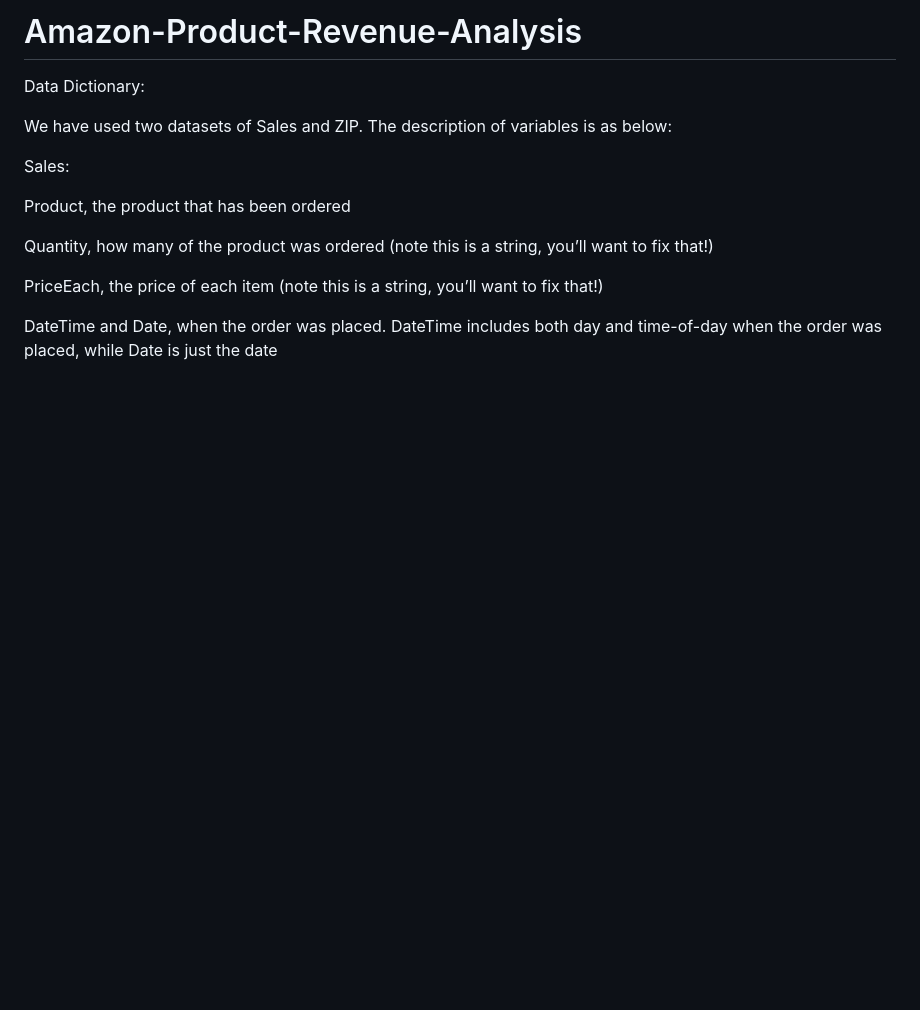
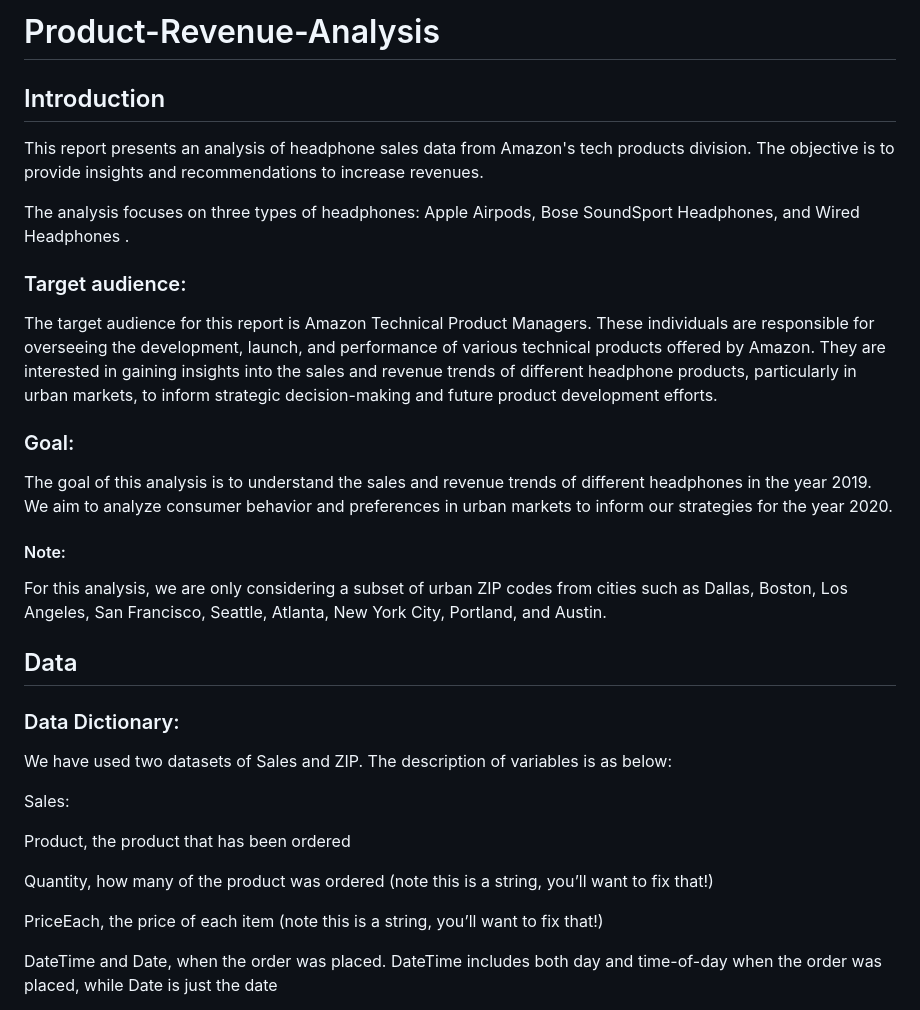
Before and after one commit to Amrapali03/Product-Sales-Revenue-Analysis-R-, a Markdown page: README.md, the part around the change printed below. Rendered like a GitHub page; blank space fills up the shorter version.

```diff
--- a/README.md
+++ b/README.md
@@ -1,5 +1,26 @@
-# Amazon-Product-Revenue-Analysis
-Data Dictionary:
+# Product-Revenue-Analysis
+
+## Introduction
+
+This report presents an analysis of headphone sales data from Amazon's tech products division. The objective is to provide insights and recommendations to increase revenues.
+
+The analysis focuses on three types of headphones: Apple Airpods, Bose SoundSport Headphones, and Wired Headphones .
+
+### Target audience:
+
+The target audience for this report is Amazon Technical Product Managers. These individuals are responsible for overseeing the development, launch, and performance of various technical products offered by Amazon. They are interested in gaining insights into the sales and revenue trends of different headphone products, particularly in urban markets, to inform strategic decision-making and future product development efforts.
+
+### Goal:
+
+The goal of this analysis is to understand the sales and revenue trends of different headphones in the year 2019. We aim to analyze consumer behavior and preferences in urban markets to inform our strategies for the year 2020.
+
+#### Note:
+
+For this analysis, we are only considering a subset of urban ZIP codes from cities such as Dallas, Boston, Los Angeles, San Francisco, Seattle, Atlanta, New York City, Portland, and Austin.
+
+## Data
+
+### Data Dictionary:
 
 We have used two datasets of Sales and ZIP. The description of variables is as below:
 
```
Also changed, not shown: other parts of README.md (+25 -11 lines).
